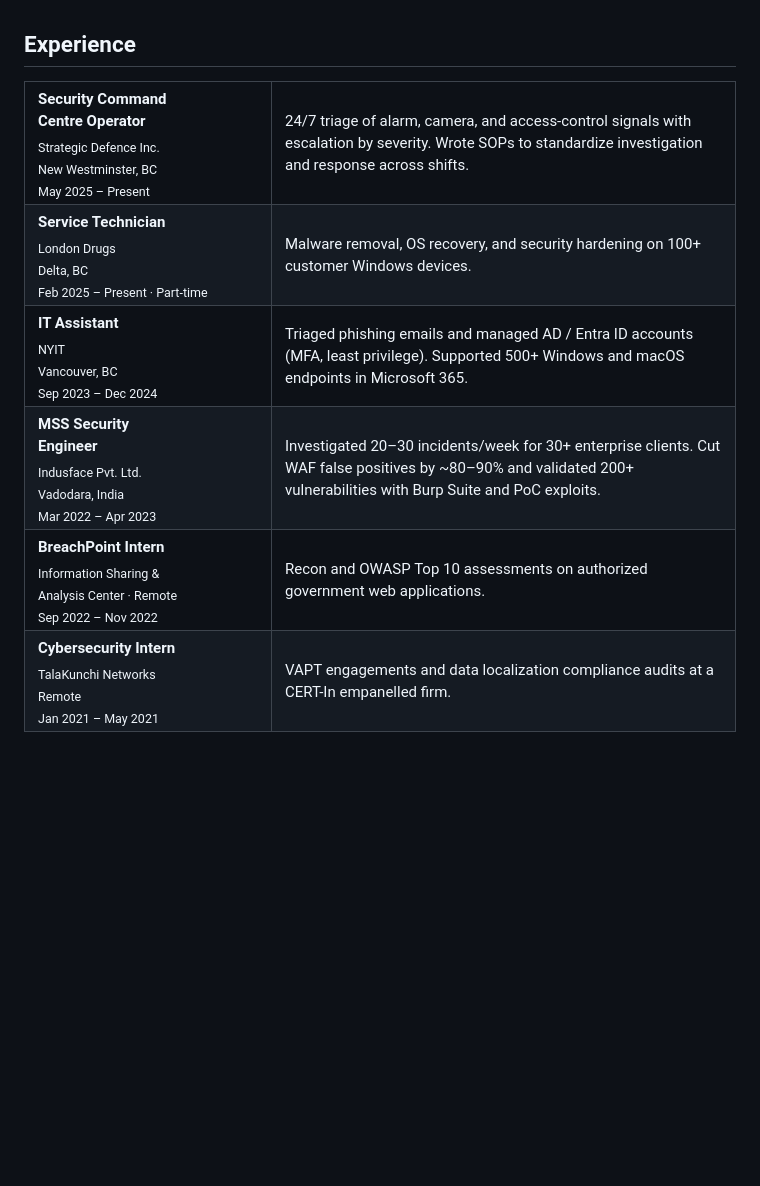
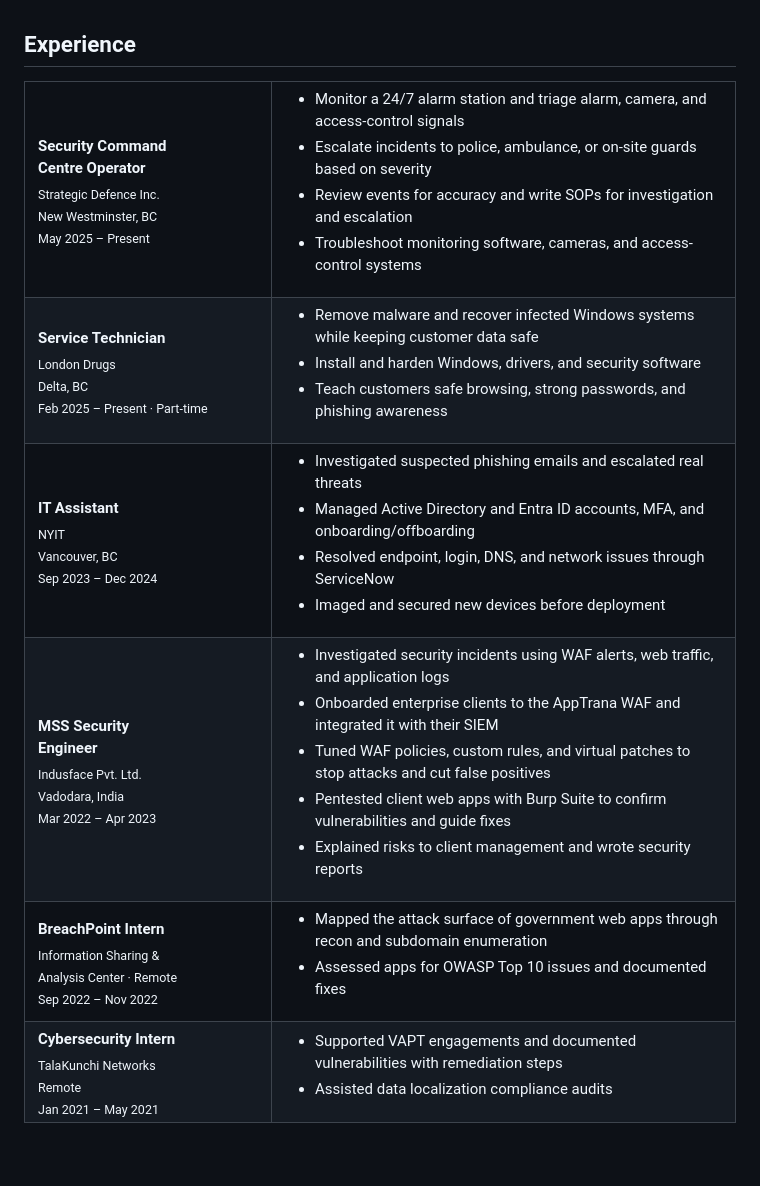
Before and after one commit to PathanZ/Pathanz, a Markdown page: README.md, the part around the change. GitHub-like rendering; blank space fills up the shorter version.

Commit message:
Rewrite Experience with short duty-focused bullets

```diff
--- a/README.md
+++ b/README.md
@@ -27,27 +27,27 @@ Security operations practitioner with an MSc in Cybersecurity and hands-on exper
 <table>
 <tr>
 <td width="220" valign="top"><b>Security Command<br>Centre Operator</b><br><sub>Strategic Defence Inc.<br>New Westminster, BC</sub><br><sub>May 2025 – Present</sub></td>
-<td>24/7 triage of alarm, camera, and access-control signals with escalation by severity. Wrote SOPs to standardize investigation and response across shifts.</td>
+<td><ul><li>Monitor a 24/7 alarm station and triage alarm, camera, and access-control signals</li><li>Escalate incidents to police, ambulance, or on-site guards based on severity</li><li>Review events for accuracy and write SOPs for investigation and escalation</li><li>Troubleshoot monitoring software, cameras, and access-control systems</li></ul></td>
 </tr>
 <tr>
 <td valign="top"><b>Service Technician</b><br><sub>London Drugs<br>Delta, BC</sub><br><sub>Feb 2025 – Present · Part-time</sub></td>
-<td>Malware removal, OS recovery, and security hardening on 100+ customer Windows devices.</td>
+<td><ul><li>Remove malware and recover infected Windows systems while keeping customer data safe</li><li>Install and harden Windows, drivers, and security software</li><li>Teach customers safe browsing, strong passwords, and phishing awareness</li></ul></td>
 </tr>
 <tr>
 <td valign="top"><b>IT Assistant</b><br><sub>NYIT<br>Vancouver, BC</sub><br><sub>Sep 2023 – Dec 2024</sub></td>
-<td>Triaged phishing emails and managed AD / Entra ID accounts (MFA, least privilege). Supported 500+ Windows and macOS endpoints in Microsoft 365.</td>
+<td><ul><li>Investigated suspected phishing emails and escalated real threats</li><li>Managed Active Directory and Entra ID accounts, MFA, and onboarding/offboarding</li><li>Resolved endpoint, login, DNS, and network issues through ServiceNow</li><li>Imaged and secured new devices before deployment</li></ul></td>
 </tr>
 <tr>
 <td valign="top"><b>MSS Security<br>Engineer</b><br><sub>Indusface Pvt. Ltd.<br>Vadodara, India</sub><br><sub>Mar 2022 – Apr 2023</sub></td>
-<td>Investigated 20–30 incidents/week for 30+ enterprise clients. Cut WAF false positives by ~80–90% and validated 200+ vulnerabilities with Burp Suite and PoC exploits.</td>
+<td><ul><li>Investigated security incidents using WAF alerts, web traffic, and application logs</li><li>Onboarded enterprise clients to the AppTrana WAF and integrated it with their SIEM</li><li>Tuned WAF policies, custom rules, and virtual patches to stop attacks and cut false positives</li><li>Pentested client web apps with Burp Suite to confirm vulnerabilities and guide fixes</li><li>Explained risks to client management and wrote security reports</li></ul></td>
 </tr>
 <tr>
 <td valign="top"><b>BreachPoint Intern</b><br><sub>Information Sharing &amp;<br>Analysis Center · Remote</sub><br><sub>Sep 2022 – Nov 2022</sub></td>
-<td>Recon and OWASP Top 10 assessments on authorized government web applications.</td>
+<td><ul><li>Mapped the attack surface of government web apps through recon and subdomain enumeration</li><li>Assessed apps for OWASP Top 10 issues and documented fixes</li></ul></td>
 </tr>
 <tr>
 <td valign="top"><b>Cybersecurity Intern</b><br><sub>TalaKunchi Networks<br>Remote</sub><br><sub>Jan 2021 – May 2021</sub></td>
-<td>VAPT engagements and data localization compliance audits at a CERT-In empanelled firm.</td>
+<td><ul><li>Supported VAPT engagements and documented vulnerabilities with remediation steps</li><li>Assisted data localization compliance audits</li></ul></td>
 </tr>
 </table>
 
```
